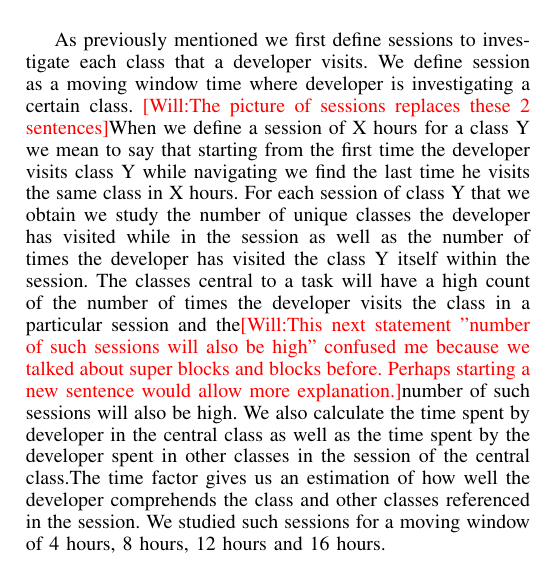
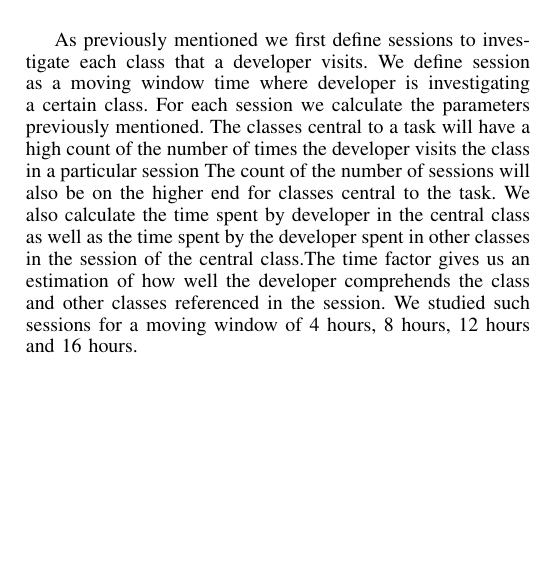
Before and after one commit to wbsnipes/QuantifyingTechDebt, a LaTeX paper (Main_Paper.tex, which reads AnalysisResults.tex): part of one column of page 3 of 4, cut so that both start at the same text, the shorter picture padded with empty space. Compiled offline with pdfLaTeX.

Commit message:
Some Fixes Made

```diff
--- a/AnalysisResults.tex
+++ b/AnalysisResults.tex
@@ -47,8 +54,14 @@ Developer Y & R & 5 & 15 & 16 & 53mins 51secs & 40mins 18secs\\
 \end{center}
 
 As previously mentioned we first define sessions to investigate each class that a developer visits. We define session as a moving window time where developer is investigating a certain class.
-\Fix{Will:The picture of sessions replaces these 2 sentences}When we define a session of X hours for a class Y we mean to say that starting from the first time the developer visits class Y while navigating we find the last time he visits the same class in X hours. For each session of class Y that we obtain we study the number of unique classes the developer has visited while in the session as well as the number of times the developer has visited the class Y itself within the session.
-The classes central to a task will have a high count of the number of times the developer visits the class in a particular session and the\Fix{Will:This next statement "number of such sessions will also be high" confused me because we talked about super blocks and blocks before.  Perhaps starting a new sentence would allow more explanation.}number of such sessions will also be high. We also calculate the time spent by developer in the central class as well as the time spent by the developer spent in other classes in the session of the central class.The time factor gives us an estimation of how well the developer comprehends the class and other classes referenced in the session. We studied such sessions for a moving window of 4 hours, 8 hours, 12 hours and 16 hours.
+%\Fix{Will:The picture of sessions replaces these 2 sentences}
+%When we define a session of X hours for a class Y we mean to say that starting from the first time the developer visits class Y while navigating we find the last time he visits the same class in X hours. For %each session of class Y that we obtain we study the number of unique classes the developer has visited while in the session as well as the number of times the developer has visited the class Y itself within %the session.
+For each session we calculate the parameters previously mentioned. The classes central to a task will have a high count of the number of times the developer visits the class in a particular session
+%and the
+%\Fix{Will:This next statement "number of such sessions will also be high" confused me because we talked about super blocks and blocks before.  Perhaps starting a new sentence would allow more %explanation.}
+%number of such sessions will also be high.
+The count of the number of sessions will also be on the higher end for classes central to the task.
+We also calculate the time spent by developer in the central class as well as the time spent by the developer spent in other classes in the session of the central class.The time factor gives us an estimation of how well the developer comprehends the class and other classes referenced in the session. We studied such sessions for a moving window of 4 hours, 8 hours, 12 hours and 16 hours.
 
 The data collected by the Blaze logs has all the navigation activities done by the developer in the IDE. It also has appropriate time outs for periods of inactivity in the IDE. We first filtered the log to select only the navigation activities related to classes as well all time outs and IDE exits. Next we calculated the time spent by the developer in the class. We obtained a list of such classes and the time spent by the user in each class. We observed there were instances when the developer accessed a class for less than a second and then switched to another class. We assumed that no useful comprehension can be done by the user in less than a second and attributed such class accesses to random clicks and removed all such entries. We then calculated various parameters that would help in identifying the central class as well the necessary classes for comprehending the central class.   We calculated the metrics for comprehension as defined in section \ref{sec:DataFramework}.
 
```
Also changed, not shown: AnalysisResults.tex (9 more changed lines).
